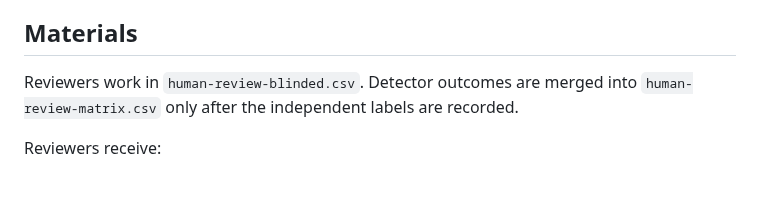
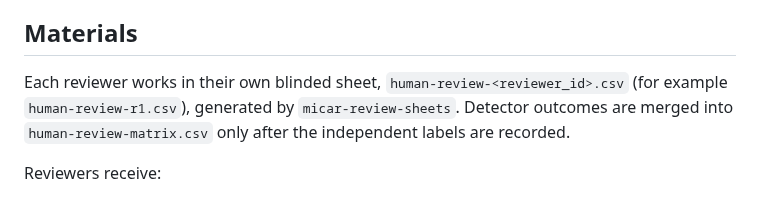
Before and after one commit to sebastianfoerste/micar-whitepaper-linter, a Markdown page: studies/2026-07-title-ii-annex-i-whitepaper-study/review-protocol.md, the part around the change. Drawn GitHub-style.

```diff
--- a/studies/2026-07-title-ii-annex-i-whitepaper-study/review-protocol.md
+++ b/studies/2026-07-title-ii-annex-i-whitepaper-study/review-protocol.md
@@ -6,7 +6,7 @@ Create a defensible reference label for every document-rule cell without convert
 
 ## Materials
 
-Reviewers work in `human-review-blinded.csv`. Detector outcomes are merged into `human-review-matrix.csv` only after the independent labels are recorded.
+Each reviewer works in their own blinded sheet, `human-review-<reviewer_id>.csv` (for example `human-review-r1.csv`), generated by `micar-review-sheets`. Detector outcomes are merged into `human-review-matrix.csv` only after the independent labels are recorded.
 
 Reviewers receive:
 
```
Also changed, not shown: studies/2026-07-title-ii-annex-i-whitepaper-study/README.md (+25 -3 lines).
